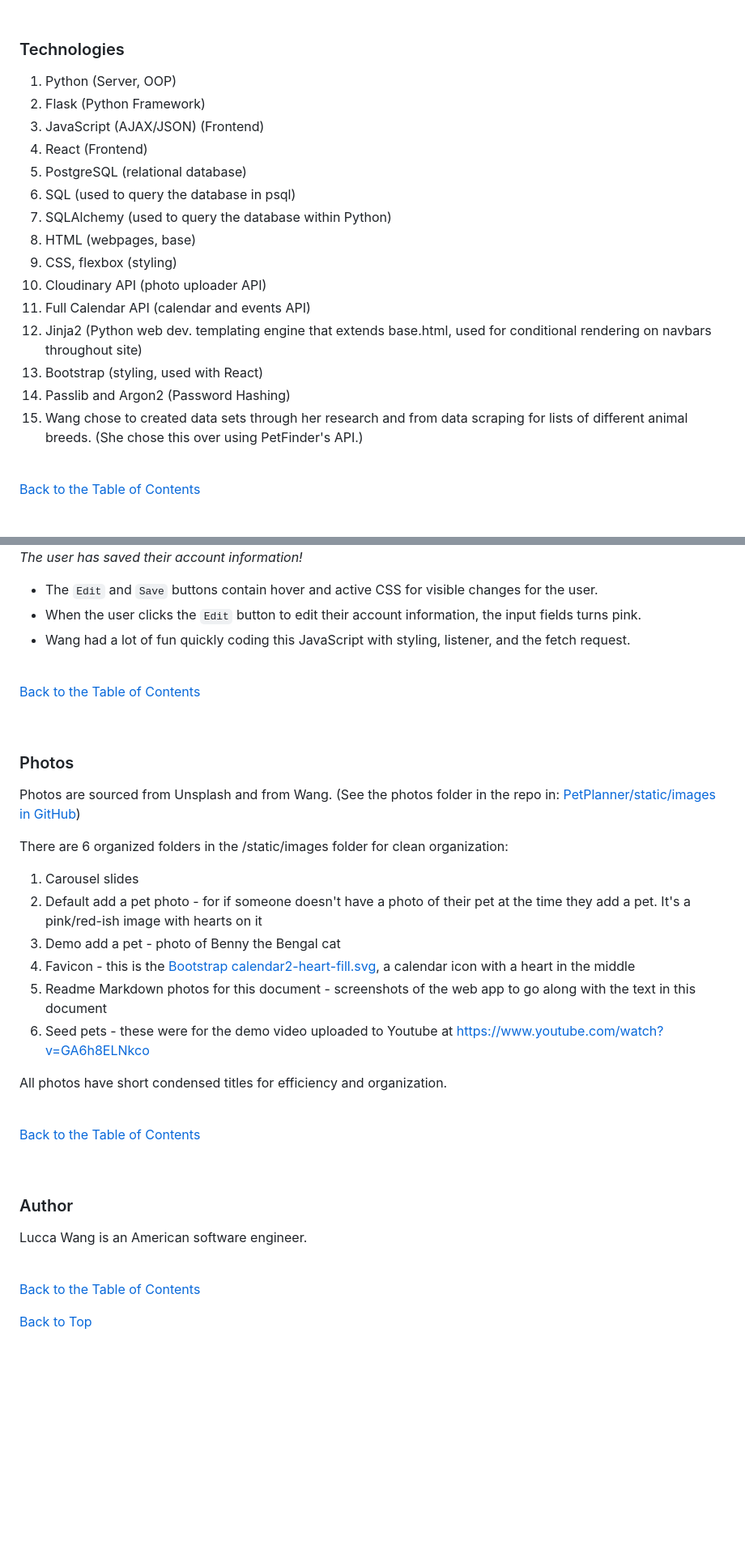
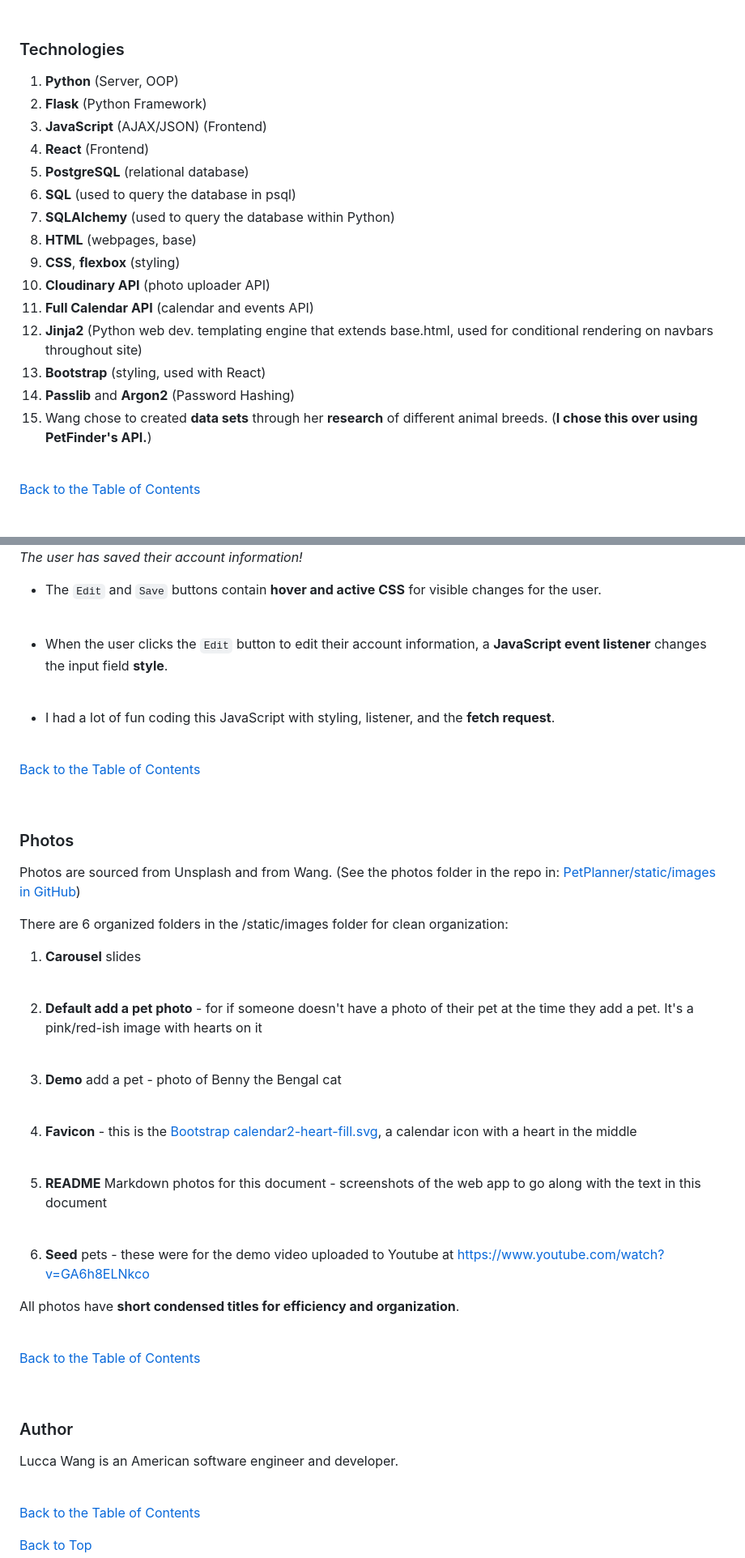
Before and after one commit to LuccaWang1/PetPlanner, a Markdown page: README.md, 2 parts joined by grey strips. Shown at 81% size. GitHub-like rendering; blank space fills up the shorter version.

```diff
--- a/README.md
+++ b/README.md
@@ -49,21 +59,21 @@ The full stack project includes a PostgreSQL relational database and was built a
 <br>
 
 ### Technologies
-1. Python (Server, OOP)
-2. Flask (Python Framework)
-3. JavaScript (AJAX/JSON) (Frontend)
-4. React (Frontend)
-5. PostgreSQL (relational database)
-6. SQL (used to query the database in psql)
-7. SQLAlchemy (used to query the database within Python)
-8. HTML (webpages, base)
-9. CSS, flexbox (styling)
-10. Cloudinary API (photo uploader API)
-11. Full Calendar API (calendar and events API)
-12. Jinja2 (Python web dev. templating engine that extends base.html, used for conditional rendering on navbars throughout site)
-13. Bootstrap (styling, used with React)
-14. Passlib and Argon2 (Password Hashing)
-15. Wang chose to created data sets through her research and from data scraping for lists of different animal breeds. (She chose this over using PetFinder's API.)
+1. __Python__ (Server, OOP)
+2. __Flask__ (Python Framework)
+3. __JavaScript__ (AJAX/JSON) (Frontend)
+4. __React__ (Frontend)
+5. __PostgreSQL__ (relational database)
+6. __SQL__ (used to query the database in psql)
+7. __SQLAlchemy__ (used to query the database within Python)
+8. __HTML__ (webpages, base)
+9. __CSS__, __flexbox__ (styling)
+10. __Cloudinary API__ (photo uploader API)
+11. __Full Calendar API__ (calendar and events API)
+12. __Jinja2__ (Python web dev. templating engine that extends base.html, used for conditional rendering on navbars throughout site)
+13. __Bootstrap__ (styling, used with React)
+14. __Passlib__ and __Argon2__ (Password Hashing)
+15. Wang chose to created __data sets__ through her __research__ of different animal breeds. (__I chose this over using PetFinder's API.__)
 
 <br>
 
@@ -243,9 +307,13 @@ The full stack project includes a PostgreSQL relational database and was built a
 ![Image of My Account webpage](/static/images/Readme_Markdown/ma.png)
 *The user has saved their account information!*
 
-* The `Edit` and `Save` buttons contain hover and active CSS for visible changes for the user.
-* When the user clicks the `Edit` button to edit their account information, the input fields turns pink.
-* Wang had a lot of fun quickly coding this JavaScript with styling, listener, and the fetch request.
+* The `Edit` and `Save` buttons contain __hover and active CSS__ for visible changes for the user.
+<br>
+
+* When the user clicks the `Edit` button to edit their account information, a __JavaScript event listener__ changes the input field __style__.
+<br>
+
+* I had a lot of fun coding this JavaScript with styling, listener, and the __fetch request__.
 
 <br>
 
@@ -259,14 +327,24 @@ The full stack project includes a PostgreSQL relational database and was built a
 Photos are sourced from Unsplash and from Wang. (See the photos folder in the repo in: [PetPlanner/static/images in GitHub](https://github.com/LuccaWang1/PetPlanner/tree/main/static/images))
 
 There are 6 organized folders in the /static/images folder for clean organization:
-1. Carousel slides
-2. Default add a pet photo - for if someone doesn't have a photo of their pet at the time they add a pet. It's a pink/red-ish image with hearts on it
-3. Demo add a pet - photo of Benny the Bengal cat
-4. Favicon - this is the [Bootstrap calendar2-heart-fill.svg](https://icons.getbootstrap.com/icons/calendar2-heart-fill/), a calendar icon with a heart in the middle
-5. Readme Markdown photos for this document - screenshots of the web app to go along with the text in this document
-6. Seed pets - these were for the demo video uploaded to Youtube at [https://www.youtube.com/watch?v=GA6h8ELNkco](https://www.youtube.com/watch?v=GA6h8ELNkco)
+1. __Carousel__ slides
+<br>
 
-All photos have short condensed titles for efficiency and organization.
+2. __Default add a pet photo__ - for if someone doesn't have a photo of their pet at the time they add a pet. It's a pink/red-ish image with hearts on it
+<br>
+
+3. __Demo__ add a pet - photo of Benny the Bengal cat
+<br>
+
+4. __Favicon__ - this is the [Bootstrap calendar2-heart-fill.svg](https://icons.getbootstrap.com/icons/calendar2-heart-fill/), a calendar icon with a heart in the middle
+<br>
+
+5. __README__ Markdown photos for this document - screenshots of the web app to go along with the text in this document
+<br>
+
+6. __Seed__ pets - these were for the demo video uploaded to Youtube at [https://www.youtube.com/watch?v=GA6h8ELNkco](https://www.youtube.com/watch?v=GA6h8ELNkco)
+
+All photos have __short condensed titles for efficiency and organization__.
 
 <br>
 
@@ -277,7 +355,7 @@ All photos have short condensed titles for efficiency and organization.
 
 ### Author
 
-Lucca Wang is an American software engineer.
+Lucca Wang is an American software engineer and developer.
 
 <br>
 
```
Also changed, not shown: other parts of README.md (+101 -37 lines).
